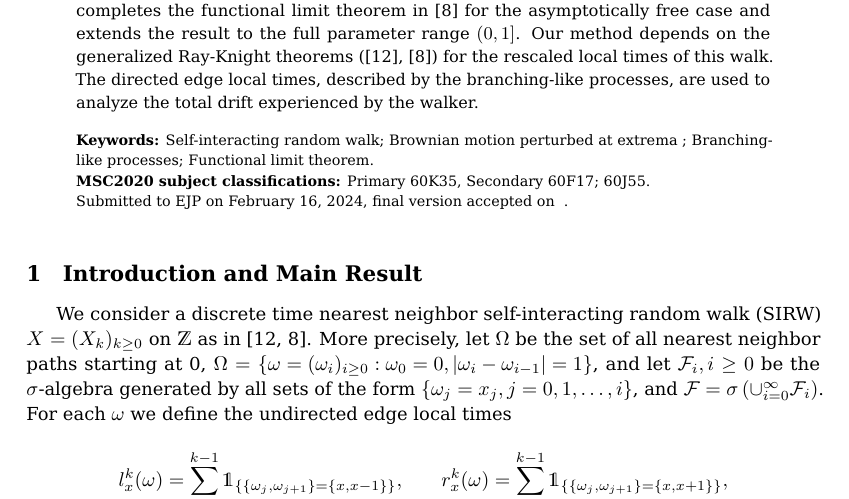
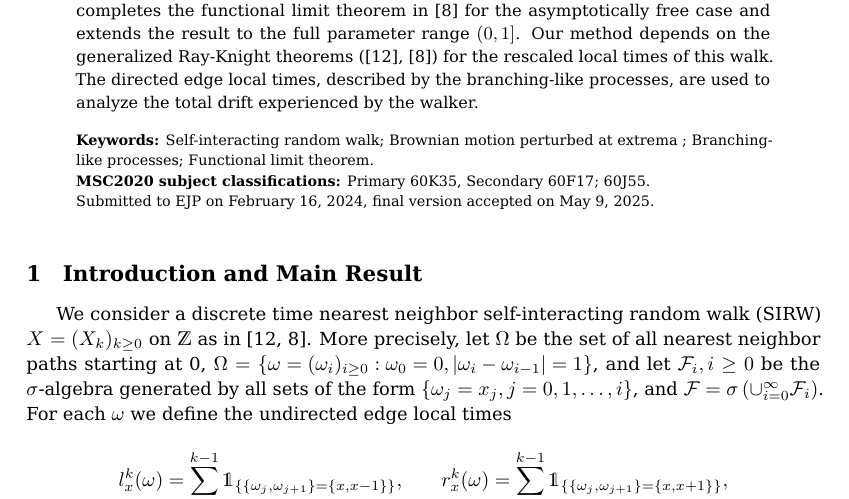
Before and after one commit to Feliconut/sirw-research, a LaTeX document (paper-draft/ejp/Convergence of AF-SIRW to BMPE.tex): part of page 1 of 24, cut so that both start at the same text. Compiled offline with pdfLaTeX.

Commit message:
update acceptance date and pdf file

```diff
--- a/paper-draft/ejp/Convergence of AF-SIRW to BMPE.tex
+++ b/paper-draft/ejp/Convergence of AF-SIRW to BMPE.tex
@@ -118,7 +118,7 @@ asymptotically-free self-interacting random walks to Brownian motion perturbed a
 \AMSSUBJSECONDARY{60F17; 60J55} % Optional, separate items with ;
 
 \SUBMITTED{February 16, 2024} % Edit.
-\ACCEPTED{ } % Edit.
+\ACCEPTED{May 9, 2025} % Edit.
 
 %%%%%%%%%%%%%%%%%%%%%%%%%%%%%%%%%%%%%%%%%%%%%%%%%%%%%%%%%%%%%%%%%%%
 %%                                                               %%
```
